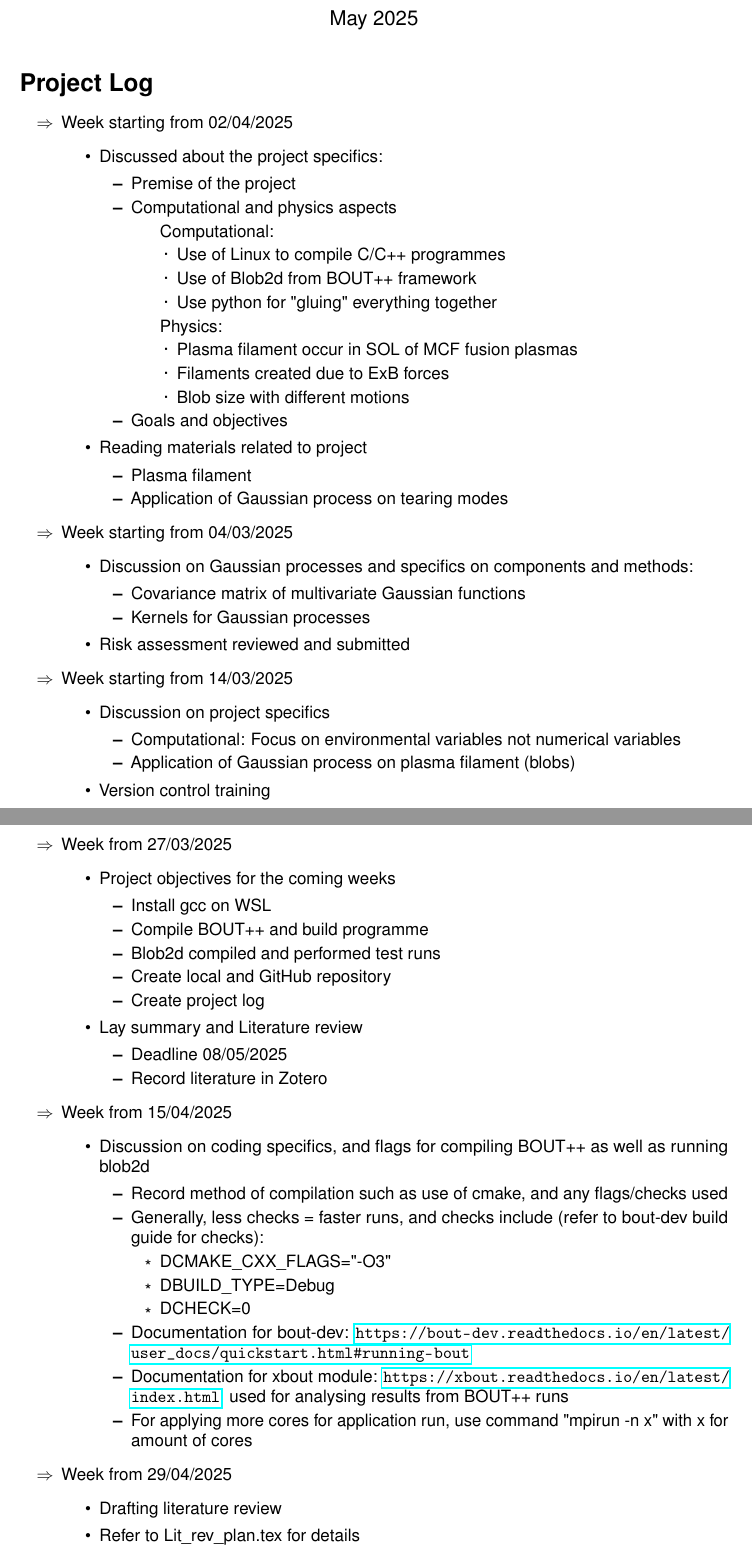
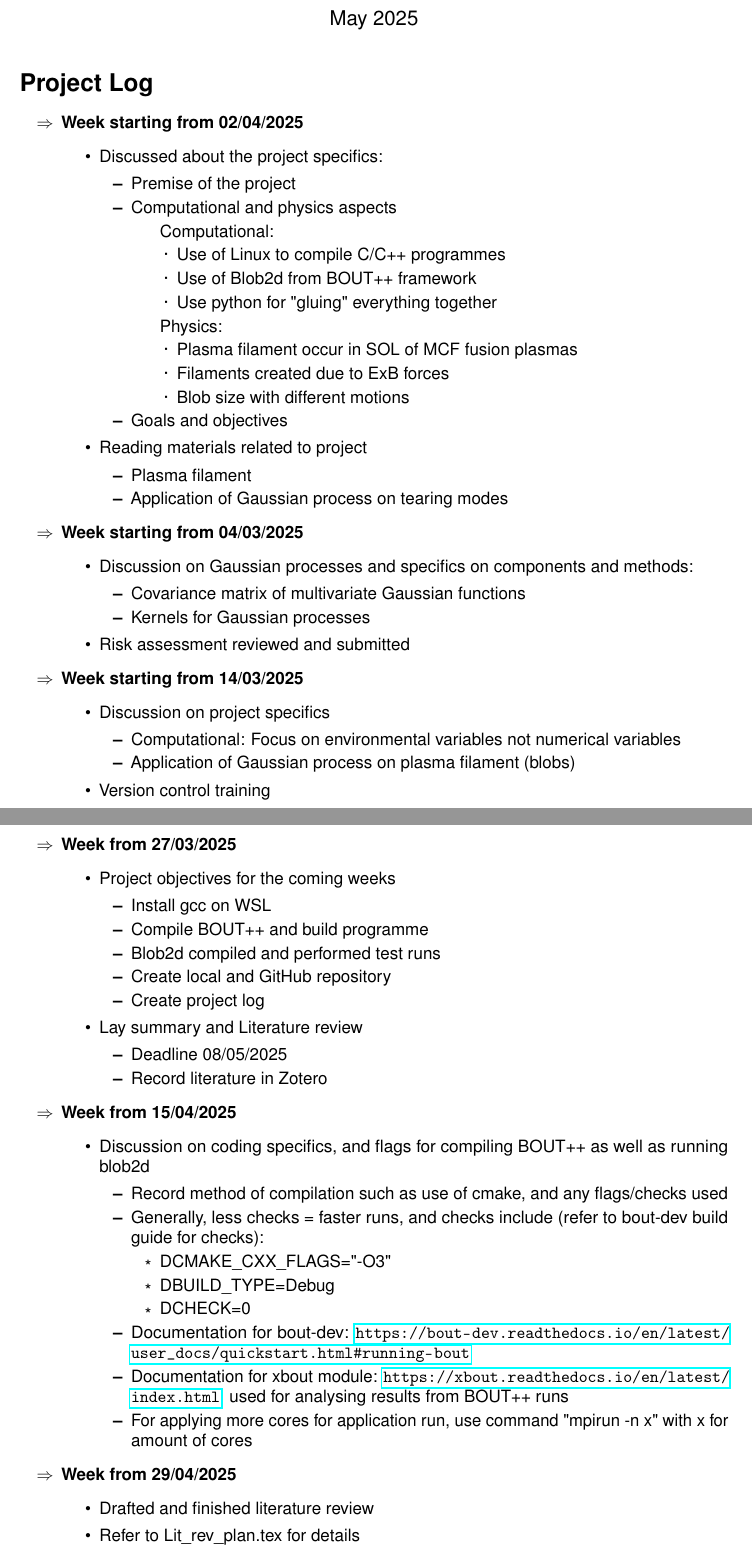
Before and after one commit to wxj512/Dissertation-Project, a LaTeX document (Project_log.tex): two parts of pages 1 and 2 of 2, joined at a grey line, cut so that both start at the same text. Compiled offline with pdfLaTeX.

Commit message:
Updates from Overleaf

```diff
--- a/Project_log.tex
+++ b/Project_log.tex
@@ -27,7 +27,7 @@
 \noindent{\textbf{\Large Project Log}}
 
 \begin{arrowlist}
-    \item Week starting from 02/04/2025
+    \item \textbf{Week starting from 02/04/2025}
     \begin{itemize}
         \item Discussed about the project specifics:
         \begin{itemize}
@@ -56,7 +56,7 @@
         \end{itemize}
     \end{itemize}
 
-    \item Week starting from 04/03/2025
+    \item \textbf{Week starting from 04/03/2025}
     \begin{itemize}
         \item Discussion on Gaussian processes and specifics on components and methods:
         \begin{itemize}
@@ -76,7 +76,7 @@
         \item Version control training
     \end{itemize}
 
-    \item Week from 27/03/2025
+    \item \textbf{Week from 27/03/2025}
     \begin{itemize}
         \item Project objectives for the coming weeks
         \begin{itemize}
@@ -93,7 +93,7 @@
         \end{itemize}
     \end{itemize}
 
-    \item Week from 15/04/2025
+    \item \textbf{Week from 15/04/2025}
     \begin{itemize}
         \item Discussion on coding specifics, and flags for compiling BOUT++ as well as running blob2d
         \begin{itemize}
@@ -109,9 +109,10 @@
             \item For applying more cores for application run, use command "mpirun -n x" with x for amount of cores
         \end{itemize}
     \end{itemize}
-    \item Week from 29/04/2025
+
+    \item \textbf{Week from 29/04/2025}
        \begin{itemize}
-            \item Drafting literature review\
+            \item Drafted and finished literature review
             \item Refer to Lit\_rev\_plan.tex for details
        \end{itemize}
 \end{arrowlist}
```
Also changed, not shown: Project_log.tex (2 more changed lines).
